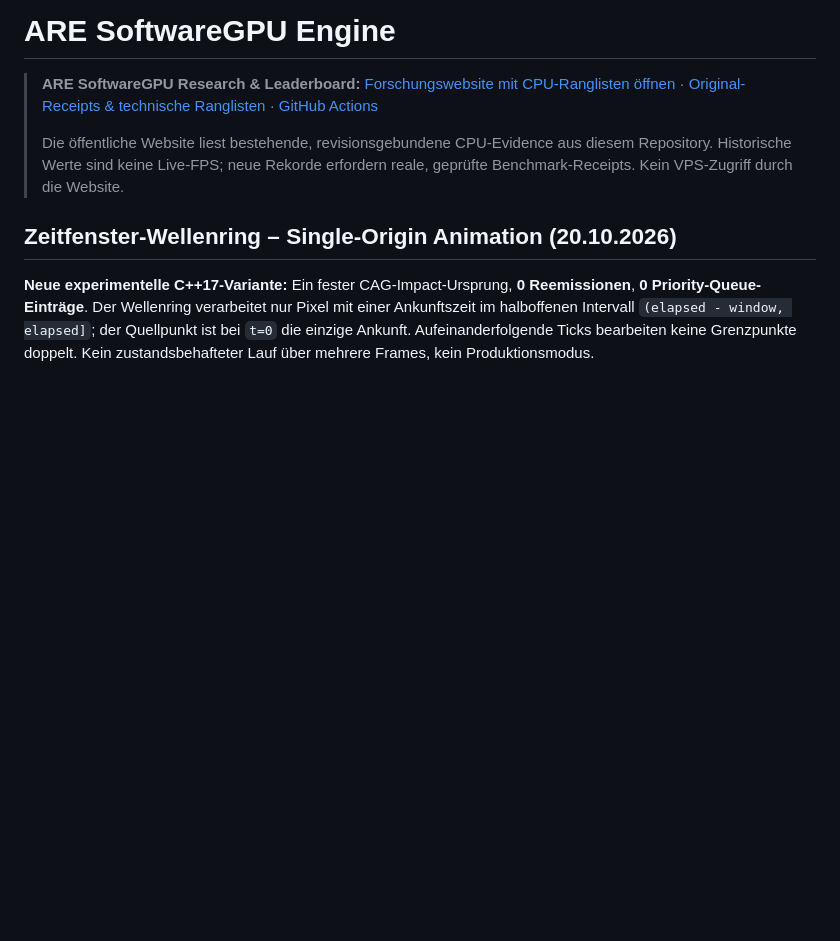
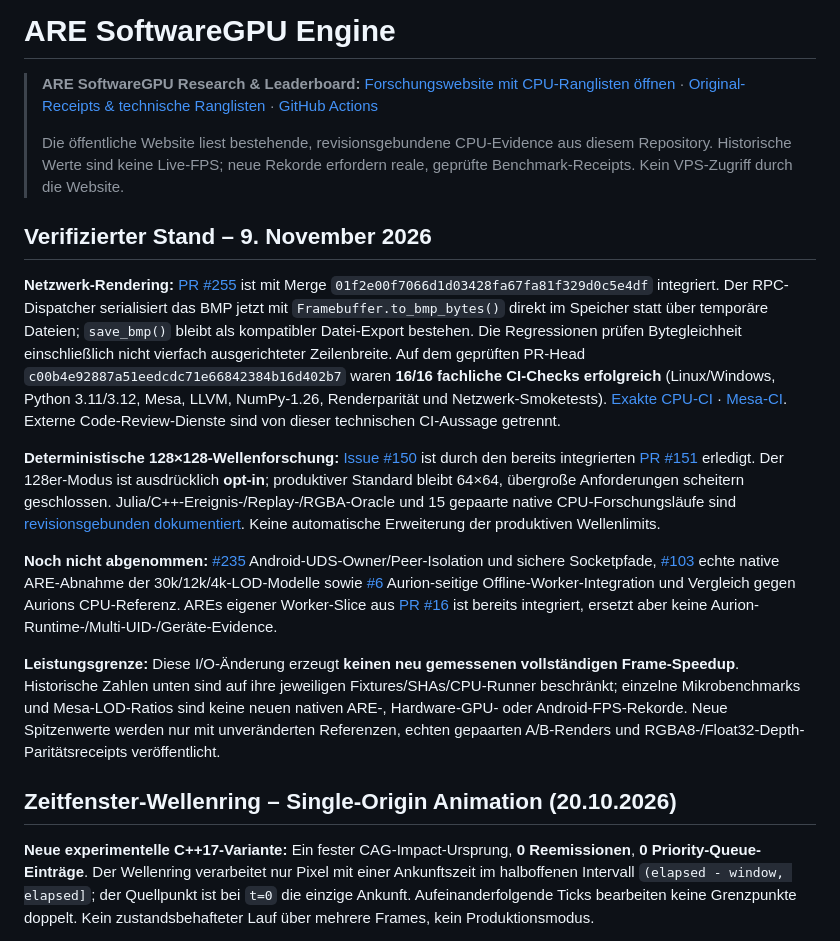
Before and after one commit to OuroborosCollective/ARE-SOFTWAREGPU-ENGINE, a Markdown page: README.md, the part around the change. GitHub-like rendering; blank space fills up the shorter version.

Commit message:
docs: reflect verified PR sweep, bounded wave research, and outstanding acceptance gates

```diff
--- a/README.md
+++ b/README.md
@@ -3,6 +3,16 @@
 > **ARE SoftwareGPU Research & Leaderboard:** [Forschungswebsite mit CPU-Ranglisten öffnen](https://project25966.websitepublisher.ai/index.html) · [Original-Receipts & technische Ranglisten](docs/CPU_WAVE_RANGLISTEN.md) · [GitHub Actions](https://github.com/OuroborosCollective/ARE-SOFTWAREGPU-ENGINE/actions)
 >
 > Die öffentliche Website liest bestehende, revisionsgebundene CPU-Evidence aus diesem Repository. Historische Werte sind keine Live-FPS; neue Rekorde erfordern reale, geprüfte Benchmark-Receipts. Kein VPS-Zugriff durch die Website.
+
+## Verifizierter Stand – 9. November 2026
+
+**Netzwerk-Rendering:** [PR #255](https://github.com/OuroborosCollective/ARE-SOFTWAREGPU-ENGINE/pull/255) ist mit Merge `01f2e00f7066d1d03428fa67fa81f329d0c5e4df` integriert. Der RPC-Dispatcher serialisiert das BMP jetzt mit `Framebuffer.to_bmp_bytes()` direkt im Speicher statt über temporäre Dateien; `save_bmp()` bleibt als kompatibler Datei-Export bestehen. Die Regressionen prüfen Bytegleichheit einschließlich nicht vierfach ausgerichteter Zeilenbreite. Auf dem geprüften PR-Head `c00b4e92887a51eedcdc71e66842384b16d402b7` waren **16/16 fachliche CI-Checks erfolgreich** (Linux/Windows, Python 3.11/3.12, Mesa, LLVM, NumPy-1.26, Renderparität und Netzwerk-Smoketests). [Exakte CPU-CI](https://github.com/OuroborosCollective/ARE-SOFTWAREGPU-ENGINE/actions/runs/42569879587) · [Mesa-CI](https://github.com/OuroborosCollective/ARE-SOFTWAREGPU-ENGINE/actions/runs/42569879572). Externe Code-Review-Dienste sind von dieser technischen CI-Aussage getrennt.
+
+**Deterministische 128×128-Wellenforschung:** [Issue #150](https://github.com/OuroborosCollective/ARE-SOFTWAREGPU-ENGINE/issues/150) ist durch den bereits integrierten [PR #151](https://github.com/OuroborosCollective/ARE-SOFTWAREGPU-ENGINE/pull/151) erledigt. Der 128er-Modus ist ausdrücklich **opt-in**; produktiver Standard bleibt 64×64, übergroße Anforderungen scheitern geschlossen. Julia/C++-Ereignis-/Replay-/RGBA-Oracle und 15 gepaarte native CPU-Forschungsläufe sind [revisionsgebunden dokumentiert](https://github.com/OuroborosCollective/ARE-SOFTWAREGPU-ENGINE/actions/runs/39650297865). Keine automatische Erweiterung der produktiven Wellenlimits.
+
+**Noch nicht abgenommen:** [#235](https://github.com/OuroborosCollective/ARE-SOFTWAREGPU-ENGINE/issues/235) Android-UDS-Owner/Peer-Isolation und sichere Socketpfade, [#103](https://github.com/OuroborosCollective/ARE-SOFTWAREGPU-ENGINE/issues/103) echte native ARE-Abnahme der 30k/12k/4k-LOD-Modelle sowie [#6](https://github.com/OuroborosCollective/ARE-SOFTWAREGPU-ENGINE/issues/6) Aurion-seitige Offline-Worker-Integration und Vergleich gegen Aurions CPU-Referenz. AREs eigener Worker-Slice aus [PR #16](https://github.com/OuroborosCollective/ARE-SOFTWAREGPU-ENGINE/pull/16) ist bereits integriert, ersetzt aber keine Aurion-Runtime-/Multi-UID-/Geräte-Evidence.
+
+**Leistungsgrenze:** Diese I/O-Änderung erzeugt **keinen neu gemessenen vollständigen Frame-Speedup**. Historische Zahlen unten sind auf ihre jeweiligen Fixtures/SHAs/CPU-Runner beschränkt; einzelne Mikrobenchmarks und Mesa-LOD-Ratios sind keine neuen nativen ARE-, Hardware-GPU- oder Android-FPS-Rekorde. Neue Spitzenwerte werden nur mit unveränderten Referenzen, echten gepaarten A/B-Renders und RGBA8-/Float32-Depth-Paritätsreceipts veröffentlicht.
 
 ## Zeitfenster-Wellenring – Single-Origin Animation (20.10.2026)
 
```
